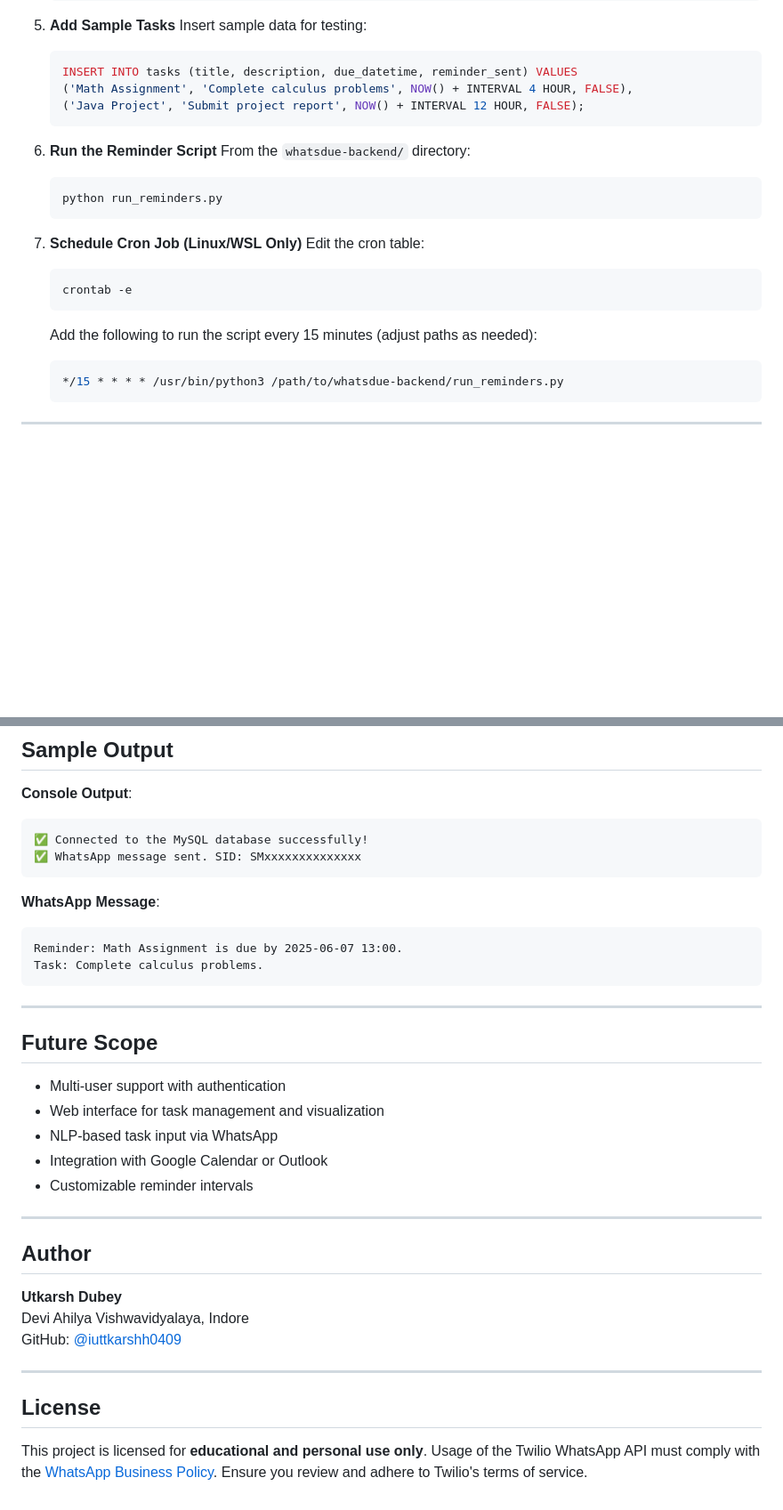
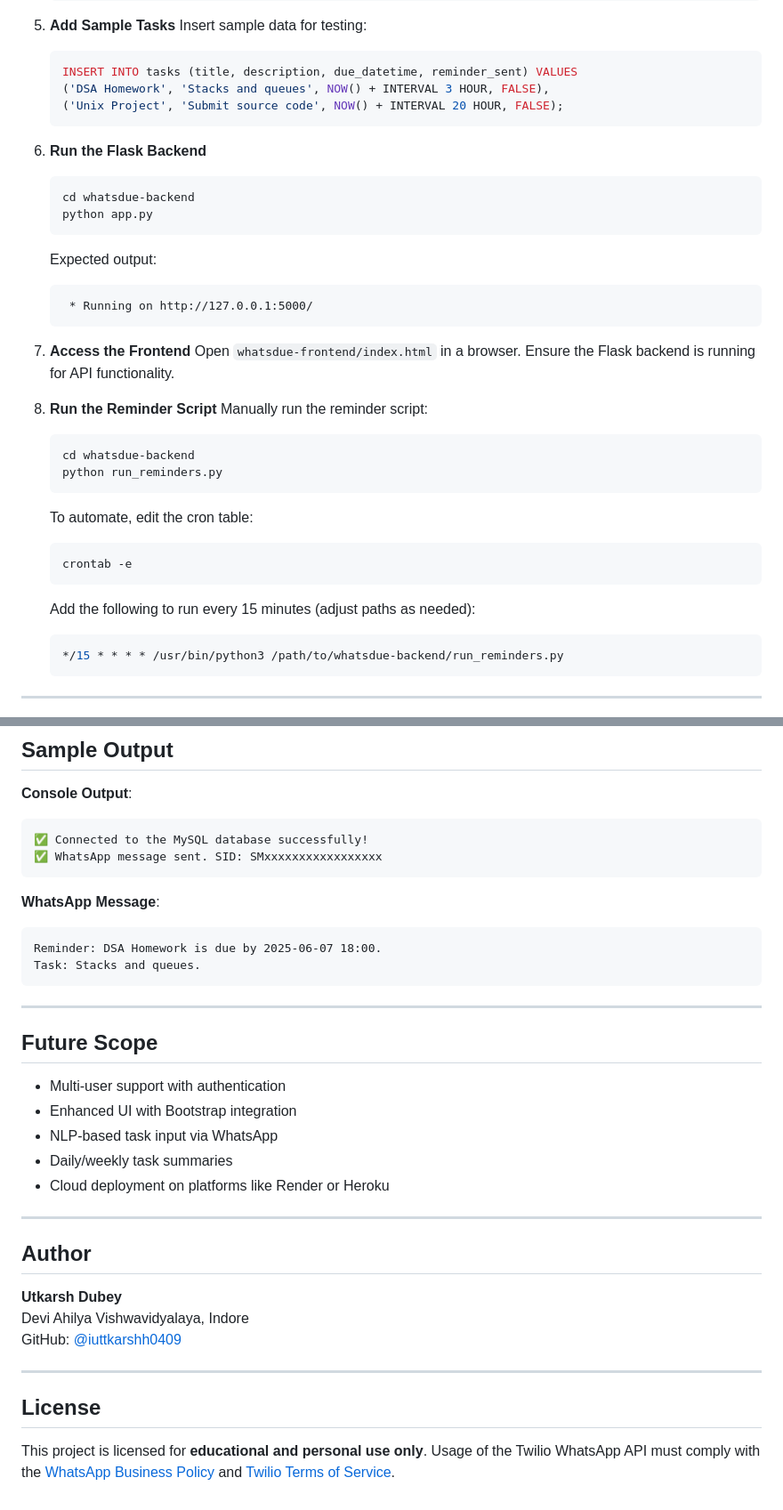
Before and after one commit to iuttkarshh0409/WhatsDueAIAgent, a Markdown page: README.markdown, 2 parts joined by grey strips. Shown: that part at 89% size. GitHub-like rendering; blank space fills up the shorter version.

````diff
--- a/README.markdown
+++ b/README.markdown
@@ -124,22 +142,34 @@ whatsdue/
    Insert sample data for testing:
    ```sql
    INSERT INTO tasks (title, description, due_datetime, reminder_sent) VALUES
-   ('Math Assignment', 'Complete calculus problems', NOW() + INTERVAL 4 HOUR, FALSE),
-   ('Java Project', 'Submit project report', NOW() + INTERVAL 12 HOUR, FALSE);
+   ('DSA Homework', 'Stacks and queues', NOW() + INTERVAL 3 HOUR, FALSE),
+   ('Unix Project', 'Submit source code', NOW() + INTERVAL 20 HOUR, FALSE);
    ```
 
-6. **Run the Reminder Script**
-   From the `whatsdue-backend/` directory:
+6. **Run the Flask Backend**
    ```bash
+   cd whatsdue-backend
+   python app.py
+   ```
+   Expected output:
+   ```
+    * Running on http://127.0.0.1:5000/
+   ```
+
+7. **Access the Frontend**
+   Open `whatsdue-frontend/index.html` in a browser. Ensure the Flask backend is running for API functionality.
+
+8. **Run the Reminder Script**
+   Manually run the reminder script:
+   ```bash
+   cd whatsdue-backend
    python run_reminders.py
    ```
-
-7. **Schedule Cron Job (Linux/WSL Only)**
-   Edit the cron table:
+   To automate, edit the cron table:
    ```bash
    crontab -e
    ```
-   Add the following to run the script every 15 minutes (adjust paths as needed):
+   Add the following to run every 15 minutes (adjust paths as needed):
    ```bash
    */15 * * * * /usr/bin/python3 /path/to/whatsdue-backend/run_reminders.py
    ```
@@ -161,13 +191,13 @@ python test-files/test_task_manager.py
 **Console Output**:
 ```
 ✅ Connected to the MySQL database successfully!
-✅ WhatsApp message sent. SID: SMxxxxxxxxxxxxxx
+✅ WhatsApp message sent. SID: SMxxxxxxxxxxxxxxxxx
 ```
 
 **WhatsApp Message**:
 ```
-Reminder: Math Assignment is due by 2025-06-07 13:00.
-Task: Complete calculus problems.
+Reminder: DSA Homework is due by 2025-06-07 18:00.
+Task: Stacks and queues.
 ```
 
 ---
@@ -175,10 +205,10 @@ Task: Complete calculus problems.
 ## Future Scope
 
 - Multi-user support with authentication
-- Web interface for task management and visualization
+- Enhanced UI with Bootstrap integration
 - NLP-based task input via WhatsApp
-- Integration with Google Calendar or Outlook
-- Customizable reminder intervals
+- Daily/weekly task summaries
+- Cloud deployment on platforms like Render or Heroku
 
 ---
 
@@ -192,4 +222,4 @@ GitHub: [@iuttkarshh0409](https://github.com/iuttkarshh0409)
 
 ## License
 
-This project is licensed for **educational and personal use only**. Usage of the Twilio WhatsApp API must comply with the [WhatsApp Business Policy](https://www.whatsapp.com/legal/business-policy/). Ensure you review and adhere to Twilio's terms of service.
+This project is licensed for **educational and personal use only**. Usage of the Twilio WhatsApp API must comply with the [WhatsApp Business Policy](https://www.whatsapp.com/legal/business-policy/) and [Twilio Terms of Service](https://www.twilio.com/legal/tos).
````
Also changed, not shown: other parts of README.markdown (+43 -25 lines).
